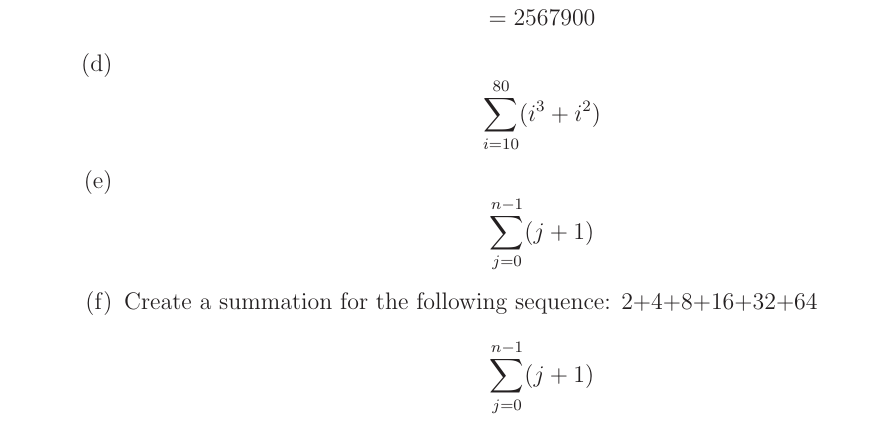
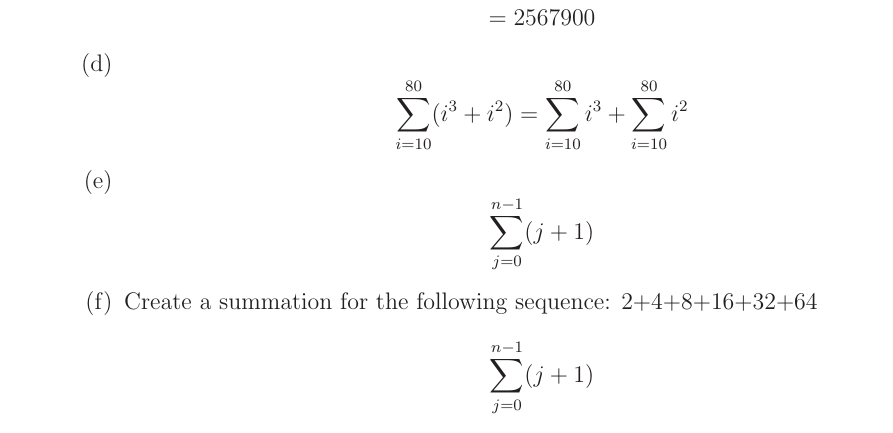
Before and after one commit to MitchGaines/CS2223, a LaTeX document (hwk1/hwk1.tex): part of page 1 of 2, cut so that both start at the same text. Compiled offline with LaTeX, dvips and Ghostscript.

Commit message:
some of problem 4 done

```diff
--- a/hwk1/hwk1.tex
+++ b/hwk1/hwk1.tex
@@ -60,7 +60,7 @@ Date: 3/22/2017\\ --------------------------------------------------------------
 							  $$ = \frac{200(200+1)(400+1)}{6} - 6 \left\{ \frac{200(200+1)}{2} \right\} + 9(200) $$
 								$$ = 2567900 $$
 
-					\item $$\sum_{i=10}^{80} (i^{3} + i^{2})$$
+					\item $$\sum_{i=10}^{80} (i^{3} + i^{2}) = \sum_{i=10}^{80} i^{3} + \sum_{i=10}^{80} i^{2} $$
 					\item $$\sum_{j=0}^{n-1} (j+1)$$
 					\item Create a summation for the following sequence: 2+4+8+16+32+64
 								$$\sum_{j=0}^{n-1} (j+1)$$
```
Also changed, not shown: hwk1/hwk1.pdf, 2 other files.
